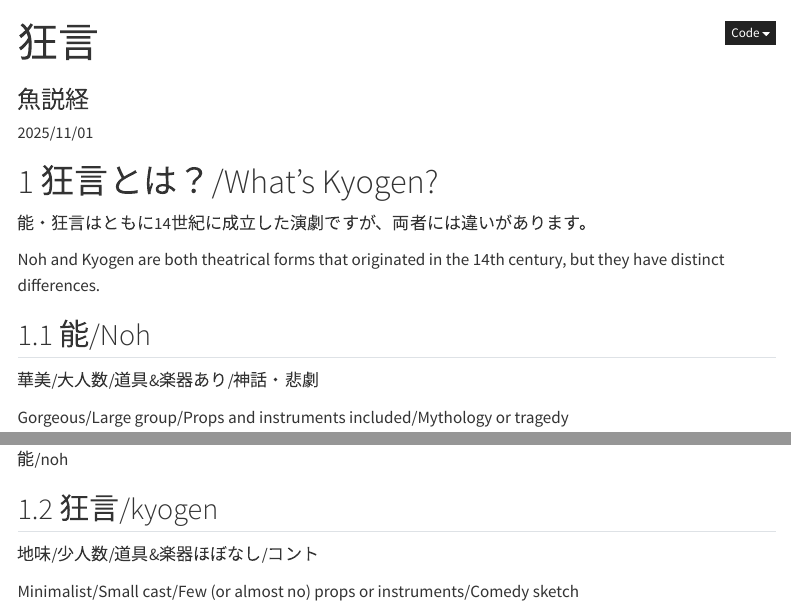
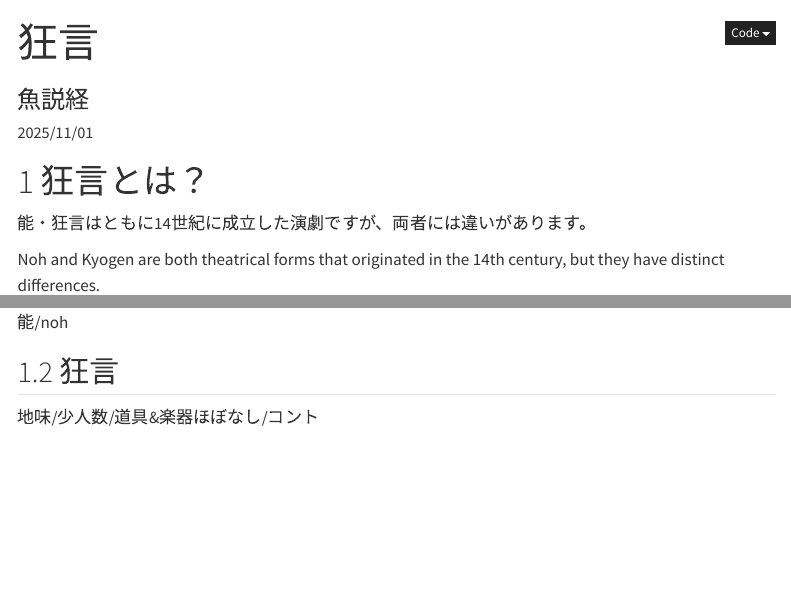
Before and after one commit to Shuntaro-Ono/20251101_shuko_yuki_reception, a Quarto document (wedding_reception_kyogen.qmd): the page in a window 1100 px wide, from its top, and a second part further down, joined at a grey line. Rendered offline with R 4.5, knitr and Pandoc in place of Quarto, with nearby package versions; menus at the side of the page are left out.

Commit message:
Update wedding_reception_kyogen.qmd

```diff
--- a/wedding_reception_kyogen.qmd
+++ b/wedding_reception_kyogen.qmd
@@ -21,25 +21,21 @@ title-block-banner: true
 toc: true
 ---
 
-# 狂言とは？/What's Kyogen?
+# 狂言とは？
 
 能・狂言はともに14世紀に成立した演劇ですが、両者には違いがあります。
 
 Noh and Kyogen are both theatrical forms that originated in the 14th century, but they have distinct differences.
 
-## 能/Noh
+## 能
 
 華美/大人数/道具&楽器あり/神話・悲劇
 
-Gorgeous/Large group/Props and instruments included/Mythology or tragedy
-
 ![能/noh](input/noh.jpg)
 
-## 狂言/kyogen
+## 狂言
 
 地味/少人数/道具&楽器ほぼなし/コント
-
-Minimalist/Small cast/Few (or almost no) props or instruments/Comedy sketch
 
 ![狂言/kyogen](input/kyogen.jpg)
 
```
